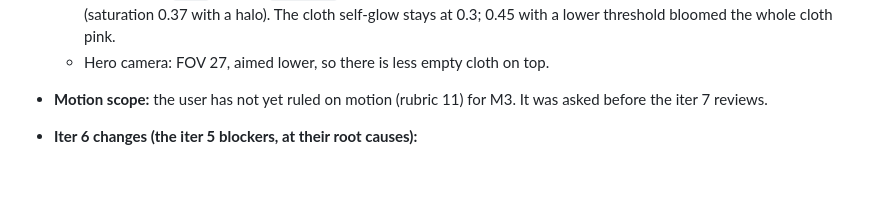
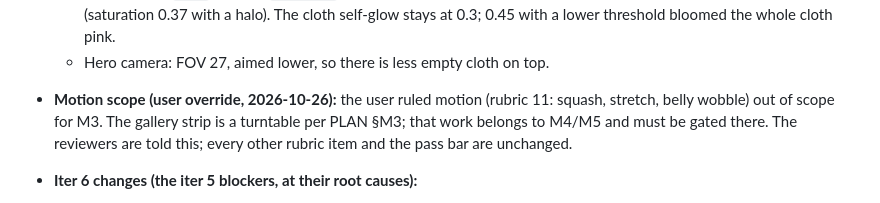
Before and after one commit to benzo42069/Donut, a Markdown page: docs/PROGRESS.md, the part around the change. Drawn GitHub-style; blank space fills up the shorter version.

Commit message:
PROGRESS: user rules motion out of scope for M3 (gate override)
Co-Authored-By: Claude Opus 5.5 <noreply@anthropic.com>

```diff
--- a/docs/PROGRESS.md
+++ b/docs/PROGRESS.md
@@ -47,8 +47,11 @@ iter 8. A new thread resumes from the newest `reviews/M3-iter*.md`.
     The cloth self-glow stays at 0.3; 0.45 with a lower threshold bloomed the
     whole cloth pink.
   - Hero camera: FOV 27, aimed lower, so there is less empty cloth on top.
-- **Motion scope:** the user has not yet ruled on motion (rubric 11) for M3.
-  It was asked before the iter 7 reviews.
+- **Motion scope (user override, 2026-10-26):** the user ruled motion (rubric 11:
+  squash, stretch, belly wobble) out of scope for M3. The gallery strip is a
+  turntable per PLAN §M3; that work belongs to M4/M5 and must be gated there.
+  The reviewers are told this; every other rubric item and the pass bar are
+  unchanged.
 
 - **Iter 6 changes (the iter 5 blockers, at their root causes):**
   - **Grey backdrop wedge**, flagged by both reviewers. I had misjudged the
```
